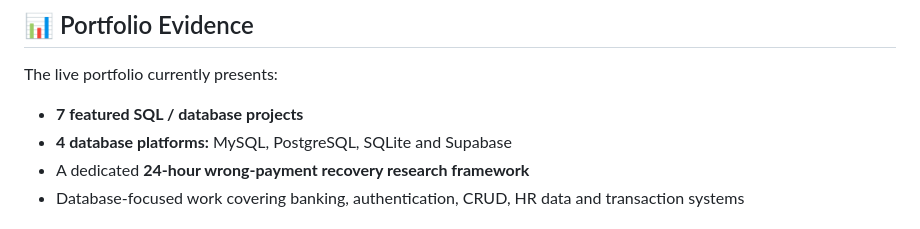
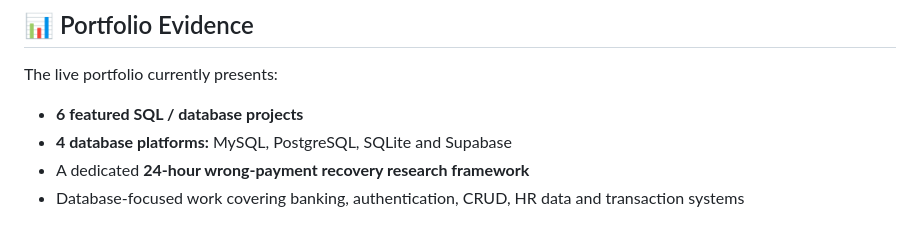
Before and after one commit to pallasivasai/pallasivasai.github.io, a Markdown page: README.md, the part around the change. Drawn GitHub-style.

Commit message:
Align README project count with portfolio

```diff
--- a/README.md
+++ b/README.md
@@ -47,7 +47,7 @@ My portfolio is intentionally centered on:
 
 The live portfolio currently presents:
 
-- **7 featured SQL / database projects**
+- **6 featured SQL / database projects**
 - **4 database platforms:** MySQL, PostgreSQL, SQLite and Supabase
 - A dedicated **24-hour wrong-payment recovery research framework**
 - Database-focused work covering banking, authentication, CRUD, HR data and transaction systems
```
